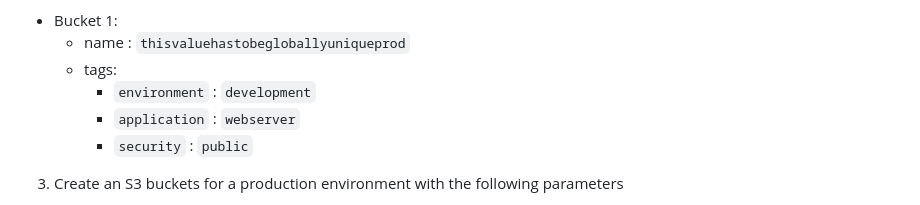
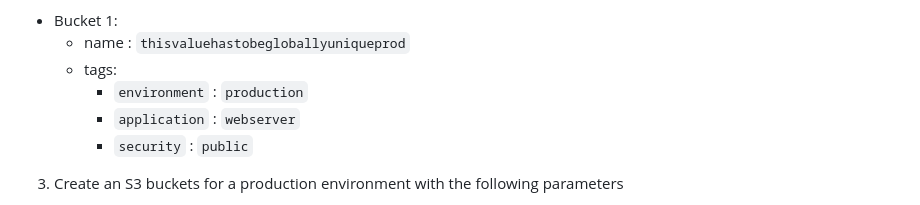
Before and after one commit to victorwokili/AWSProjects, a Markdown page: IAM/Custom IAM Policies for Developer Access/readme.md, the part around the change. Drawn GitHub-style.

```diff
--- a/IAM/Custom IAM Policies for Developer Access/readme.md
+++ b/IAM/Custom IAM Policies for Developer Access/readme.md
@@ -66,7 +66,7 @@ For the sake of simplicity, simulate a workforce environment containing S3 bucke
   - Bucket 1:
       - name : `thisvaluehastobegloballyuniqueprod`
       - tags:
-        - `environment` : `development`
+        - `environment` : `production`
         - `application` : `webserver`
         - `security`    : `public`
 
```
